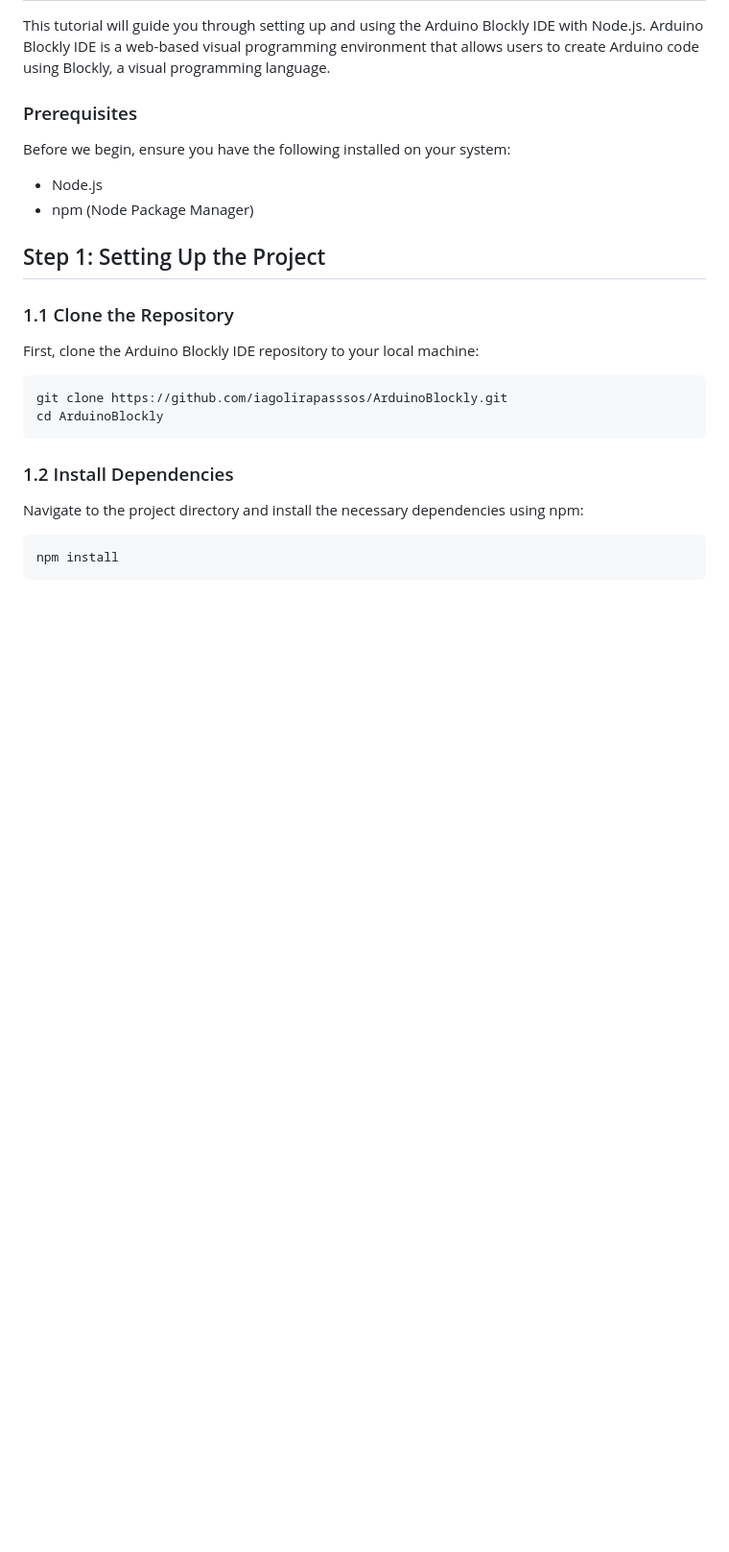
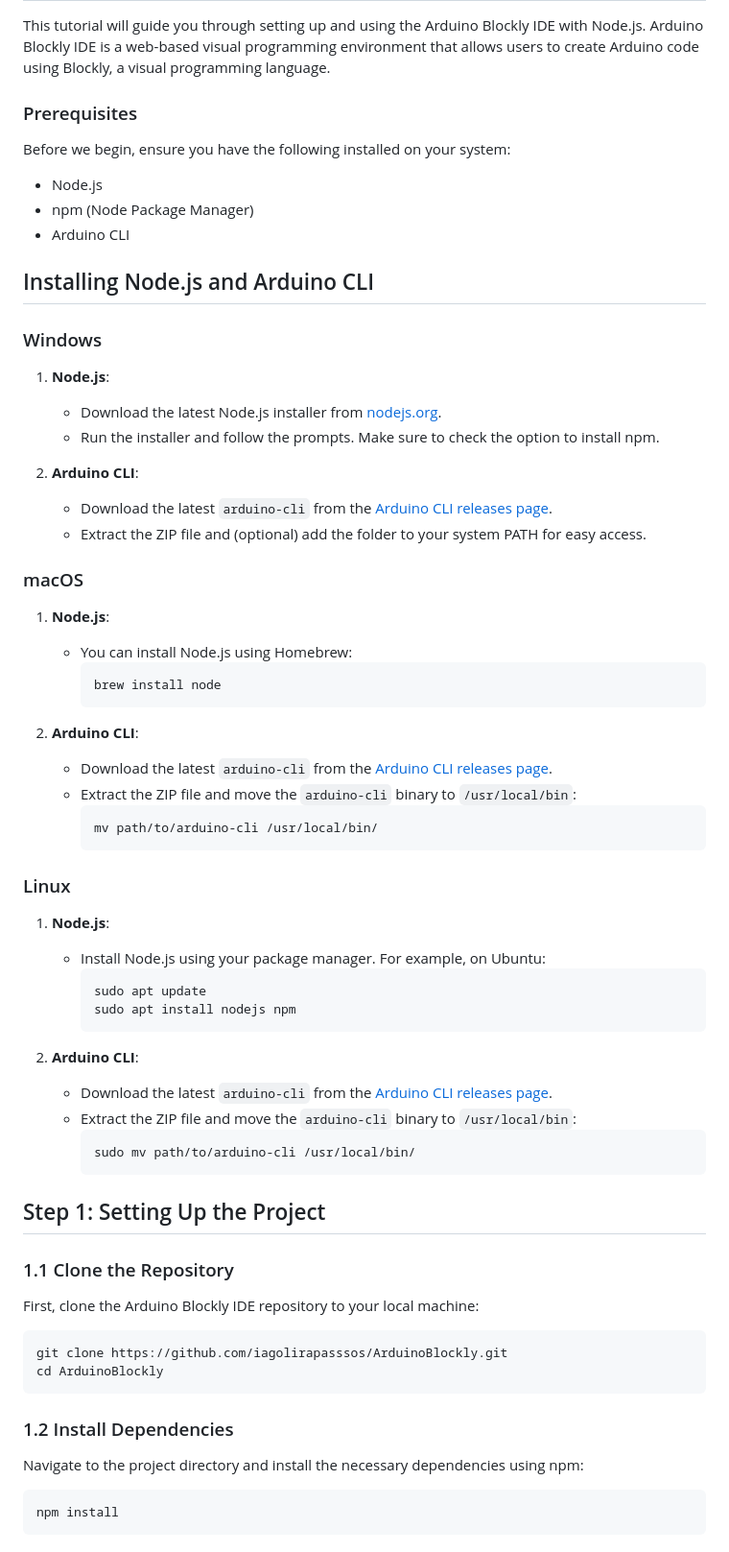
Before and after one commit to iagolirapasssos/ArduinoBlockly, a Markdown page: README.md, the part around the change printed below. Shown: that part at 96% size. Drawn GitHub-style; blank space fills up the shorter version.

````diff
--- a/README.md
+++ b/README.md
@@ -9,6 +9,50 @@ This tutorial will guide you through setting up and using the Arduino Blockly ID
 Before we begin, ensure you have the following installed on your system:
 - Node.js
 - npm (Node Package Manager)
+- Arduino CLI
+
+## Installing Node.js and Arduino CLI
+
+### Windows
+
+1. **Node.js**:
+   - Download the latest Node.js installer from [nodejs.org](https://nodejs.org/).
+   - Run the installer and follow the prompts. Make sure to check the option to install npm.
+
+2. **Arduino CLI**:
+   - Download the latest `arduino-cli` from the [Arduino CLI releases page](https://github.com/arduino/arduino-cli/releases).
+   - Extract the ZIP file and (optional) add the folder to your system PATH for easy access.
+
+### macOS
+
+1. **Node.js**:
+   - You can install Node.js using Homebrew:
+     ```bash
+     brew install node
+     ```
+
+2. **Arduino CLI**:
+   - Download the latest `arduino-cli` from the [Arduino CLI releases page](https://github.com/arduino/arduino-cli/releases).
+   - Extract the ZIP file and move the `arduino-cli` binary to `/usr/local/bin`:
+     ```bash
+     mv path/to/arduino-cli /usr/local/bin/
+     ```
+
+### Linux
+
+1. **Node.js**:
+   - Install Node.js using your package manager. For example, on Ubuntu:
+     ```bash
+     sudo apt update
+     sudo apt install nodejs npm
+     ```
+
+2. **Arduino CLI**:
+   - Download the latest `arduino-cli` from the [Arduino CLI releases page](https://github.com/arduino/arduino-cli/releases).
+   - Extract the ZIP file and move the `arduino-cli` binary to `/usr/local/bin`:
+     ```bash
+     sudo mv path/to/arduino-cli /usr/local/bin/
+     ```
 
 ## Step 1: Setting Up the Project
 
````
Also changed, not shown: other parts of README.md (+3 -179 lines).
